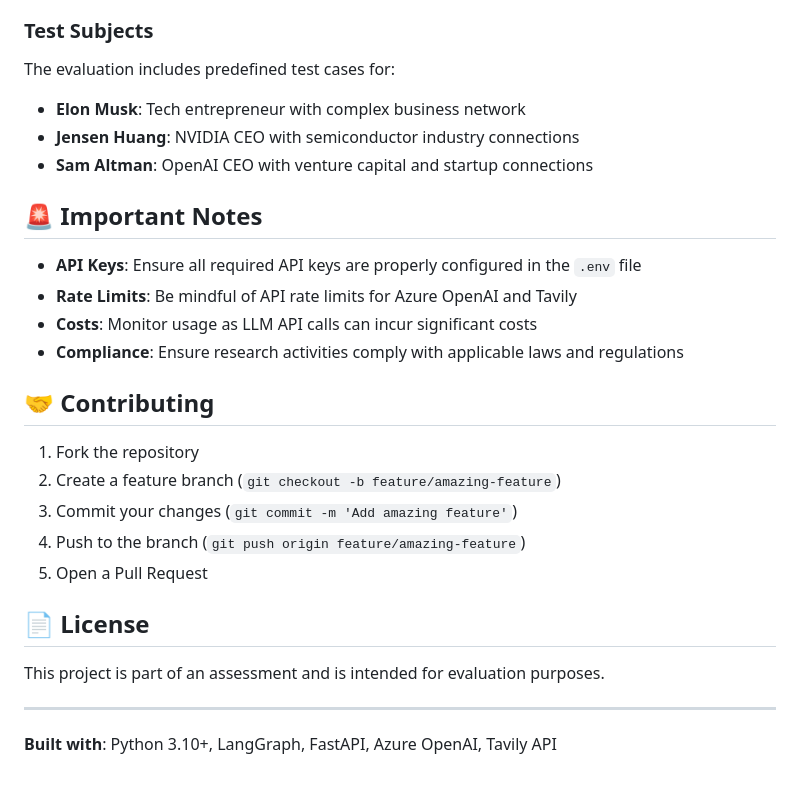
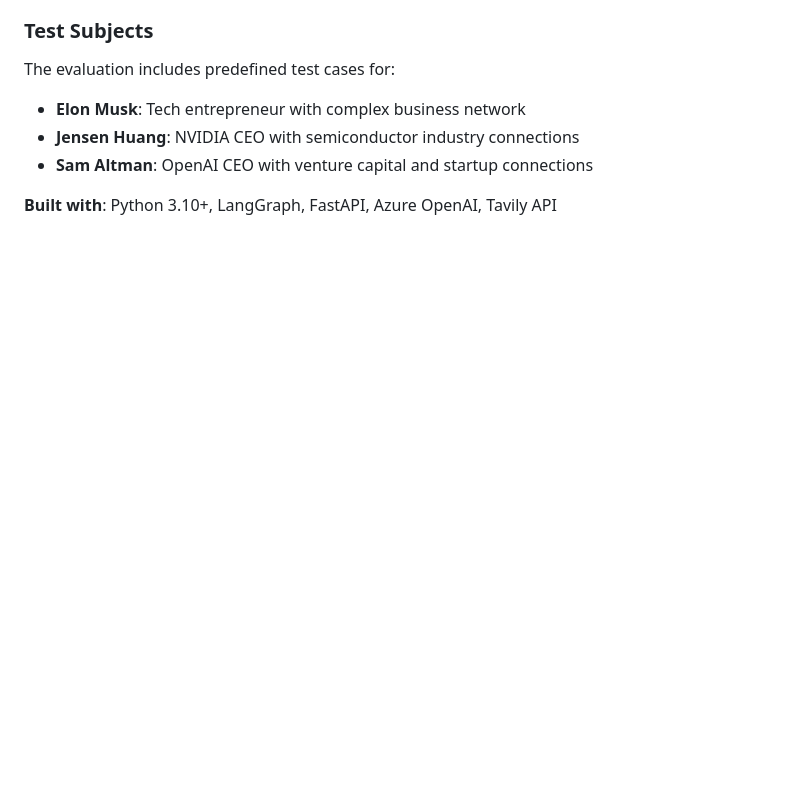
Before and after one commit to mhumza37dev/deep-search-agent, a Markdown page: README.md, the part around one of its changes. GitHub-like rendering; blank space fills up the shorter version.

Commit message:
readme clean up

```diff
--- a/README.md
+++ b/README.md
@@ -247,25 +247,5 @@ The evaluation includes predefined test cases for:
 - **Jensen Huang**: NVIDIA CEO with semiconductor industry connections
 - **Sam Altman**: OpenAI CEO with venture capital and startup connections
 
-## 🚨 Important Notes
-
-- **API Keys**: Ensure all required API keys are properly configured in the `.env` file
-- **Rate Limits**: Be mindful of API rate limits for Azure OpenAI and Tavily
-- **Costs**: Monitor usage as LLM API calls can incur significant costs
-- **Compliance**: Ensure research activities comply with applicable laws and regulations
-
-## 🤝 Contributing
-
-1. Fork the repository
-2. Create a feature branch (`git checkout -b feature/amazing-feature`)
-3. Commit your changes (`git commit -m 'Add amazing feature'`)
-4. Push to the branch (`git push origin feature/amazing-feature`)
-5. Open a Pull Request
-
-## 📄 License
-
-This project is part of an assessment and is intended for evaluation purposes.
-
----
 
 **Built with**: Python 3.10+, LangGraph, FastAPI, Azure OpenAI, Tavily API
```
Also changed, not shown: other parts of README.md (+5 -5 lines).
